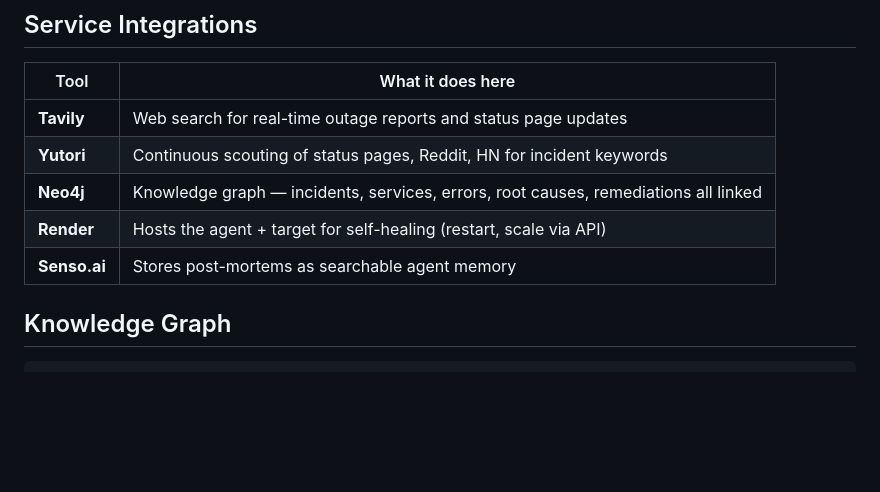
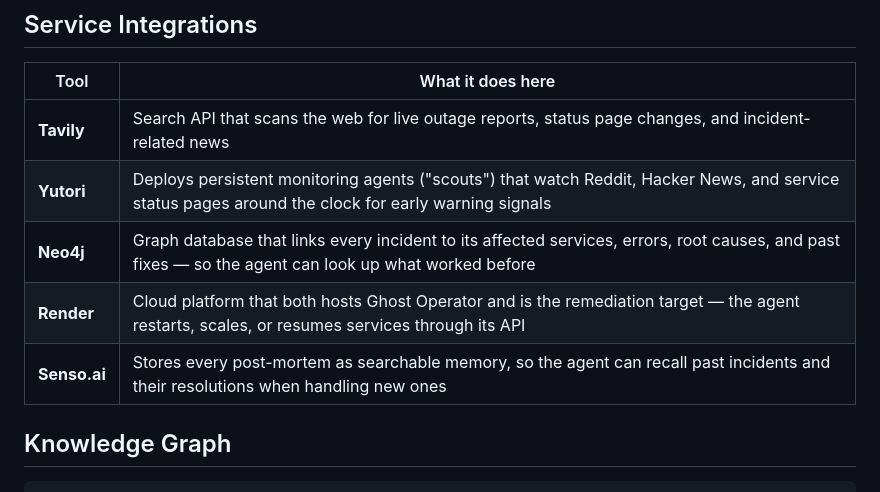
Before and after one commit to arhrid/ghost_operator, a Markdown page: README.md, the part around the change. Rendered like a GitHub page; blank space fills up the shorter version.

Commit message:
Revise service integration descriptions

```diff
--- a/README.md
+++ b/README.md
@@ -52,11 +52,11 @@ If no signals are found, the cycle exits early.
 
 | Tool | What it does here |
 |------|-------------------|
-| **Tavily** | Web search for real-time outage reports and status page updates |
-| **Yutori** | Continuous scouting of status pages, Reddit, HN for incident keywords |
-| **Neo4j** | Knowledge graph — incidents, services, errors, root causes, remediations all linked |
-| **Render** | Hosts the agent + target for self-healing (restart, scale via API) |
-| **Senso.ai** | Stores post-mortems as searchable agent memory |
+| **Tavily** | Search API that scans the web for live outage reports, status page changes, and incident-related news |
+| **Yutori** | Deploys persistent monitoring agents ("scouts") that watch Reddit, Hacker News, and service status pages around the clock for early warning signals |
+| **Neo4j** | Graph database that links every incident to its affected services, errors, root causes, and past fixes — so the agent can look up what worked before |
+| **Render** | Cloud platform that both hosts Ghost Operator and is the remediation target — the agent restarts, scales, or resumes services through its API |
+| **Senso.ai** | Stores every post-mortem as searchable memory, so the agent can recall past incidents and their resolutions when handling new ones |
 
 ## Knowledge Graph
 
```
